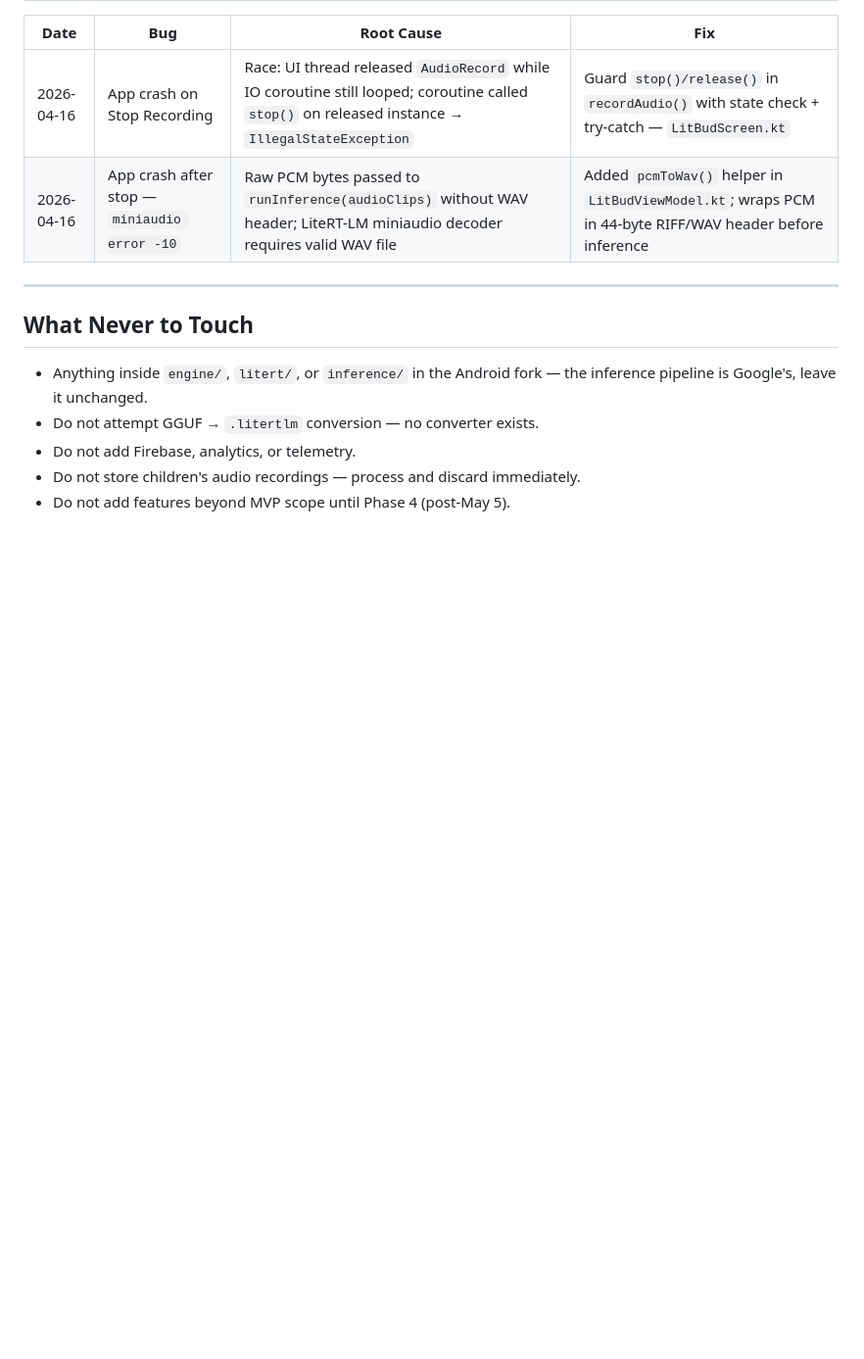
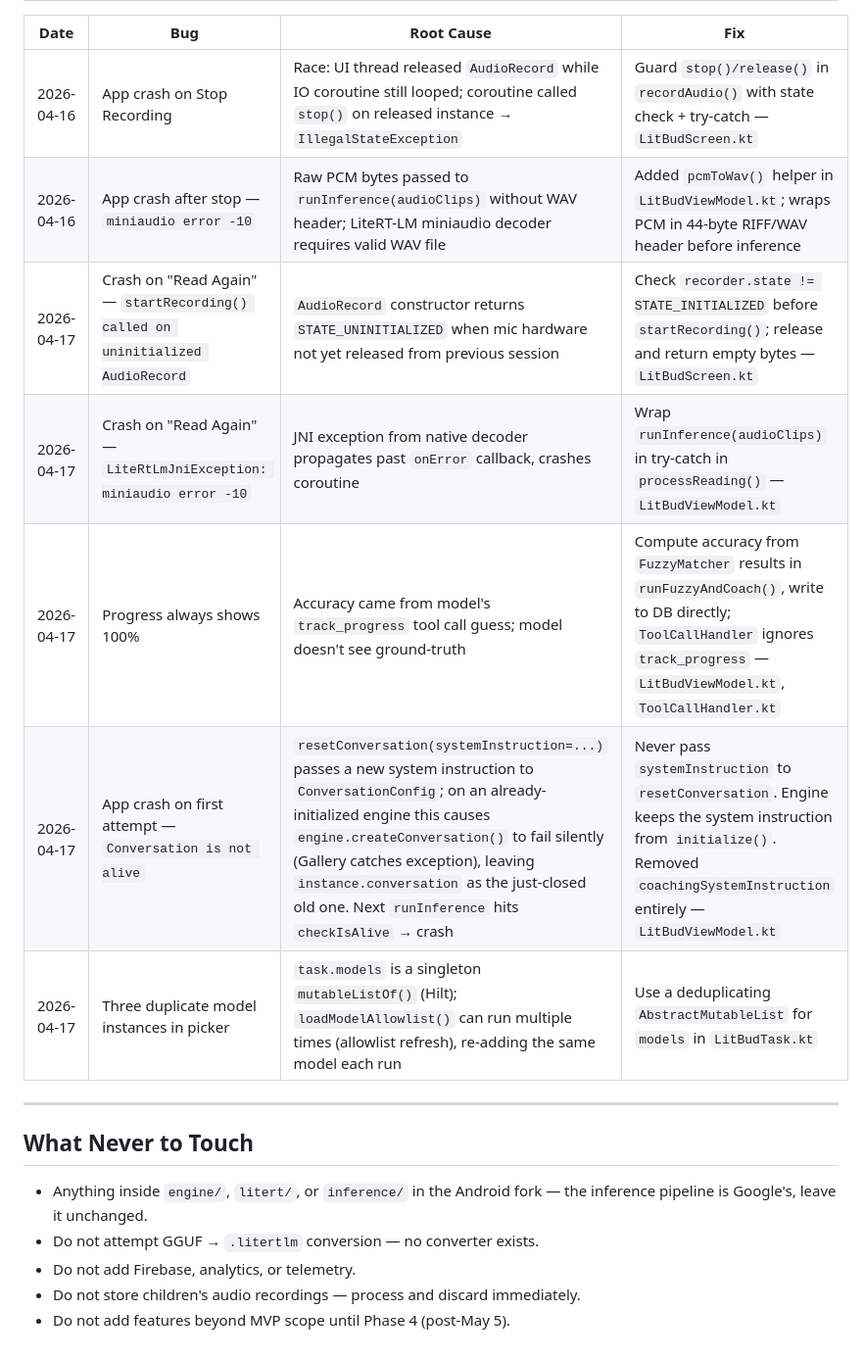
Before and after one commit to Vi-Shock/litbud, a Markdown page: CLAUDE.md, the part around the change. Shown at 98% size. Rendered like a GitHub page; blank space fills up the shorter version.

```diff
--- a/CLAUDE.md
+++ b/CLAUDE.md
@@ -118,6 +118,11 @@ Tool calls arrive as JSON in model response text on Android. Parse with `org.jso
 |------|-----|-----------|-----|
 | 2026-04-16 | App crash on Stop Recording | Race: UI thread released `AudioRecord` while IO coroutine still looped; coroutine called `stop()` on released instance → `IllegalStateException` | Guard `stop()/release()` in `recordAudio()` with state check + try-catch — `LitBudScreen.kt` |
 | 2026-04-16 | App crash after stop — `miniaudio error -10` | Raw PCM bytes passed to `runInference(audioClips)` without WAV header; LiteRT-LM miniaudio decoder requires valid WAV file | Added `pcmToWav()` helper in `LitBudViewModel.kt`; wraps PCM in 44-byte RIFF/WAV header before inference |
+| 2026-04-17 | Crash on "Read Again" — `startRecording() called on uninitialized AudioRecord` | `AudioRecord` constructor returns `STATE_UNINITIALIZED` when mic hardware not yet released from previous session | Check `recorder.state != STATE_INITIALIZED` before `startRecording()`; release and return empty bytes — `LitBudScreen.kt` |
+| 2026-04-17 | Crash on "Read Again" — `LiteRtLmJniException: miniaudio error -10` | JNI exception from native decoder propagates past `onError` callback, crashes coroutine | Wrap `runInference(audioClips)` in try-catch in `processReading()` — `LitBudViewModel.kt` |
+| 2026-04-17 | Progress always shows 100% | Accuracy came from model's `track_progress` tool call guess; model doesn't see ground-truth | Compute accuracy from `FuzzyMatcher` results in `runFuzzyAndCoach()`, write to DB directly; `ToolCallHandler` ignores `track_progress` — `LitBudViewModel.kt`, `ToolCallHandler.kt` |
+| 2026-04-17 | App crash on first attempt — `Conversation is not alive` | `resetConversation(systemInstruction=...)` passes a new system instruction to `ConversationConfig`; on an already-initialized engine this causes `engine.createConversation()` to fail silently (Gallery catches exception), leaving `instance.conversation` as the just-closed old one. Next `runInference` hits `checkIsAlive` → crash | Never pass `systemInstruction` to `resetConversation`. Engine keeps the system instruction from `initialize()`. Removed `coachingSystemInstruction` entirely — `LitBudViewModel.kt` |
+| 2026-04-17 | Three duplicate model instances in picker | `task.models` is a singleton `mutableListOf()` (Hilt); `loadModelAllowlist()` can run multiple times (allowlist refresh), re-adding the same model each run | Use a deduplicating `AbstractMutableList` for `models` in `LitBudTask.kt` |
 
 ---
 
```
